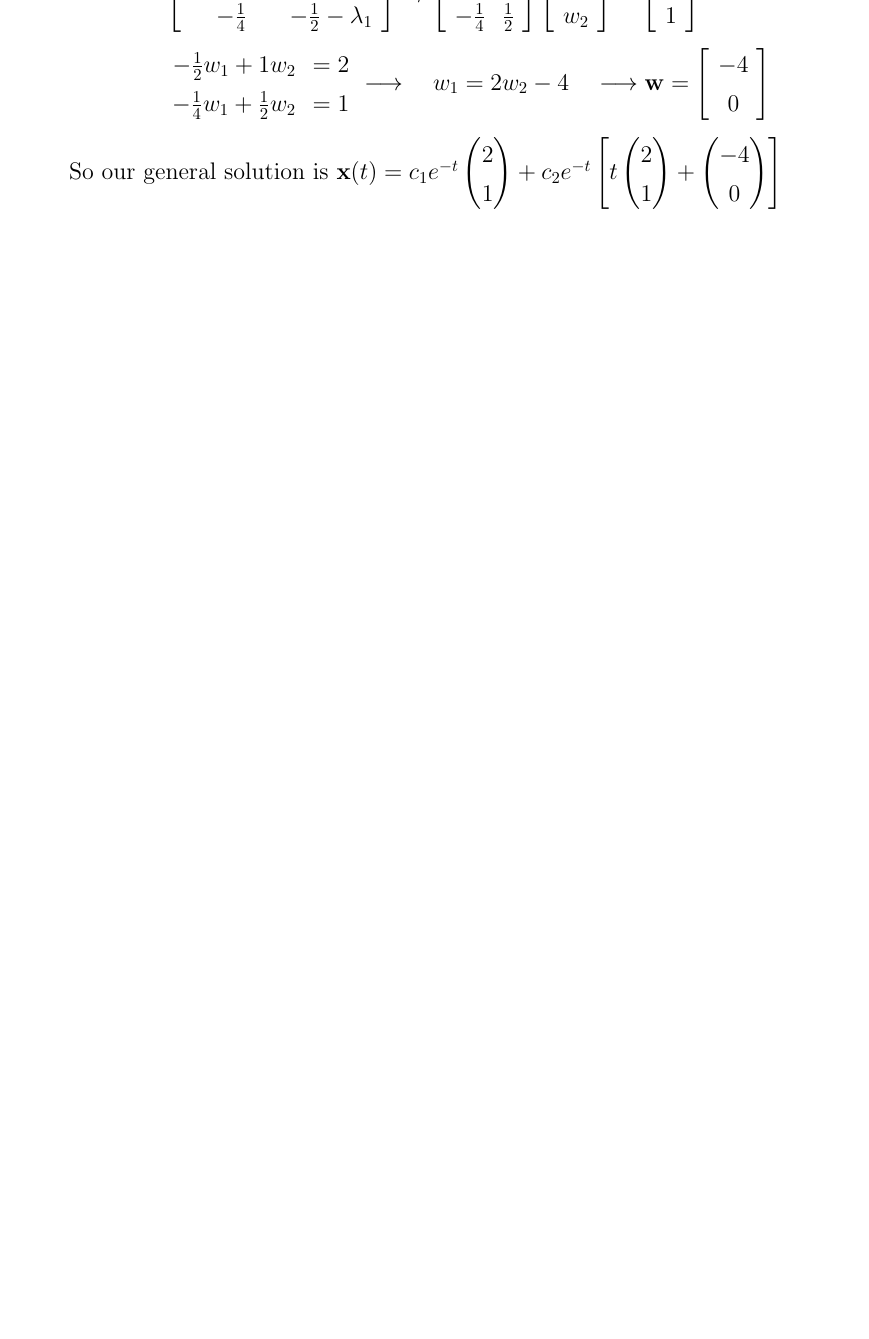
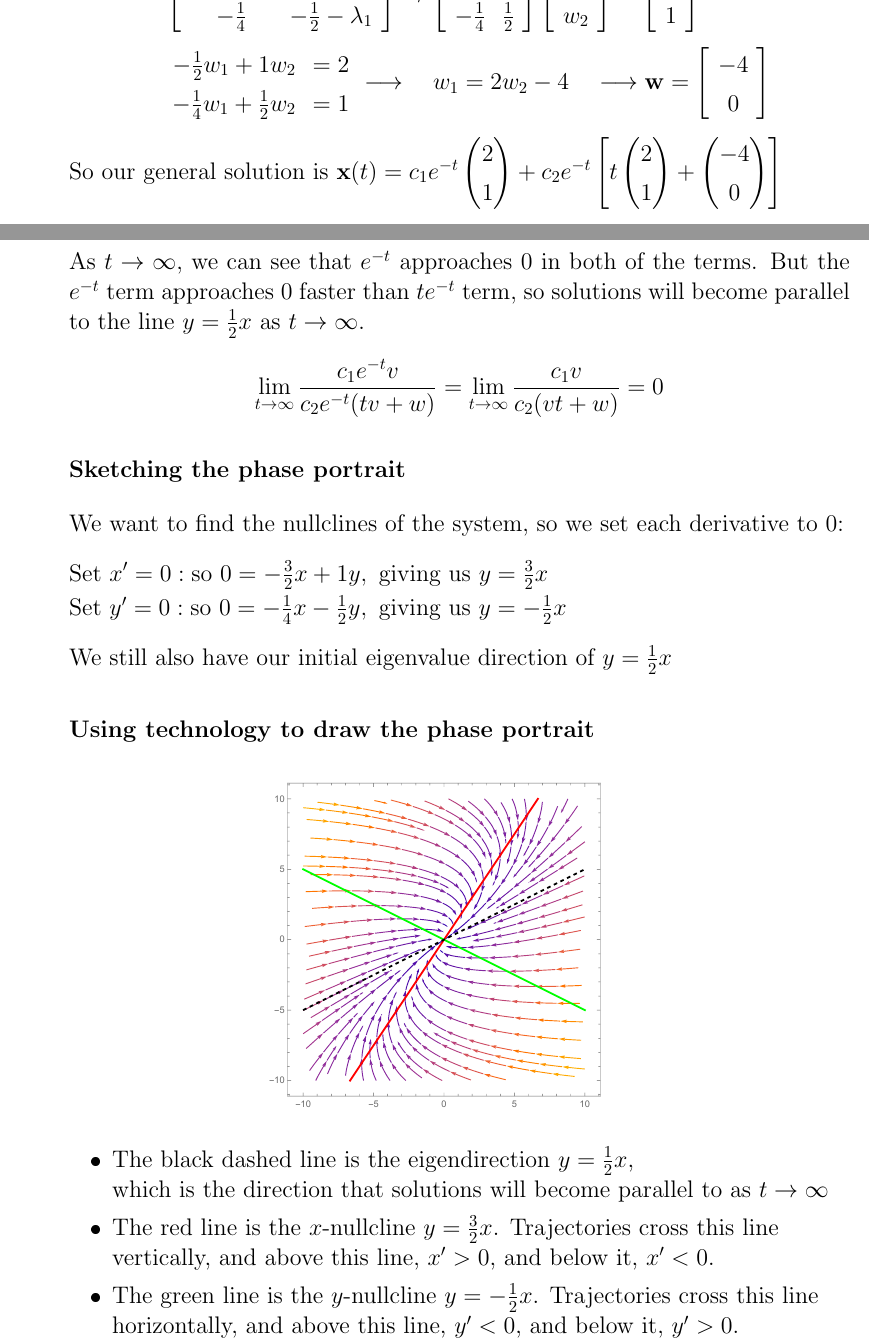
Before and after one commit to JackL1999/Math-675-Grad-Diff-EQ, a LaTeX document (HW_4_03-09.tex): part of page 3 of 5 before the commit and two parts of pages 5 and 6 of 8 after it, the two joined at a grey line, cut so that both start at the same text, the shorter picture padded with empty space. The pictures show the PDF file HW_4_03-09.pdf that the author committed with the source.

Commit message:
HW #4, better formatting and tweaks

```diff
--- a/HW_4_03-09.tex
+++ b/HW_4_03-09.tex
@@ -116,11 +117,32 @@
     $\hspace*{2cm}\begin{array}{rr} 2w_1 - 4w_2 &=2 \\ 1w_1 - 2w_2 &=1 \end{array}
     \longrightarrow \quad w_1=1 + 2w_2 \quad \longrightarrow \mathbf{w} =\left[\begin{array}{cc} 1 \\ 0 \end{array}\right]$
 
-    So our general solution is $\mathbf{x}(t) = c_1e^{t} \begin{pmatrix} 1 \\ 1 \end{pmatrix}+ c_2e^{t} \left[ t \begin{pmatrix} 2 \\ 1 \end{pmatrix} + \begin{pmatrix} 1 \\ 0 \end{pmatrix}\right]$
-
+    So our general solution is $\mathbf{x}(t) = c_1e^{t} \begin{pmatrix} 2 \\ 1 \end{pmatrix}+ c_2e^{t} \left[ t \begin{pmatrix} 2 \\ 1 \end{pmatrix} + \begin{pmatrix} 1 \\ 0 \end{pmatrix}\right]$
+    \subsection*{Describing the behavior of the system}
+    As $t \to \infty$, we can see that $e^t$ approaches infinity in both of the terms.
+    But the $te^t$ term grows faster than $e^t$ term, so solutions will become parrellel to the lint $y=\frac{1}{2}x$ as $t \to \infty$.
+    $$\lim_{t \to \infty} \frac{c_1e^tv}{c_2e^t(tv+ w)}  = \lim_{t \to \infty} \frac{c_1v}{c_2(tv+w)} = 0$$
+    \subsection*{Sketching the phase portrait}
+    We want to find the nullclines of the system, so we set each derivative to 0:
+    \begin{flalign*}
+        &\text{Set } x'=0:\text{so } 0 = 3x-4y,\text{ giving us } y=\tfrac{3}{4}x &\\
+        &\text{Set } y'=0:\text{so } 0 = x-y, \text{ giving us } y=x &
+    \end{flalign*}
+    We still also have our initial eigenvalue direction of $y = \frac{1}{2}x$
+    \subsection*{Using technology to draw the phase portrait}
+    \begin{figure}[H]
+        \centering
+        \includegraphics[width=0.4\textwidth]{Homework_4_Images/HW_4_Q1a.pdf}
+    \end{figure}
+    \begin{itemize}
+        \item The black dashed line is the eigendirection $y=\frac{1}{2}x$, \\ which is the direction that solutions will become parallel to as $t \to \infty$
+        \item The red line is the $x$-nullcline $y=\frac{3}{4}x$. Trajectories cross this line \\ vertically and above this line, $x'<0$, and below it, $x'>0$.
+        \item The green line is the $y$-nullcline $y=x$. Trajectories cross this line \\ horizontally and above this line, $y'<0$, and below it, $y'>0$.
+    \end{itemize}
     \vspace{12cm}
 
-    \item[b)] $\mathbf{x'} = \begin{pmatrix} 4 & -2 \\ 8 & -4 \end{pmatrix} \mathbf{x}$ \\
+    \item[b)] $\mathbf{x'} = \begin{pmatrix} 4 & -2 \\ 8 & -4 \end{pmatrix} \mathbf{x}$
+    \subsection*{Finding the general Solution}
     $\left| \begin{array}{cc} 4 - \lambda & -2\\ 8 & -4 - \lambda\end{array}\right|
     = (4 - \lambda)(-4 - \lambda) - (-2)(8) = 0 \\\\
     \hspace*{95pt} = -16 - 4\lambda + 4\lambda + \lambda^2 + 16 = 0 \\\\
@@ -144,3 +166,4 @@
 
     So our general solution is $\mathbf{x}(t) = c_1\begin{pmatrix} 1 \\ 2 \end{pmatrix}+ c_2\left[ t \begin{pmatrix} 1 \\ 2 \end{pmatrix} + \begin{pmatrix} \frac{1}{4} \\ 0 \end{pmatrix}\right]$
 
+    \vspace{10cm}
@@ -147,6 +173,27 @@
+    $$\lim_{t \to \infty} \frac{c_1v}{c_2(tv + w)}  =  0$$
+    \subsection*{Sketching the phase portrait}
+    We want to find the nullclines of the system, so we set each derivative to 0:
+    \begin{flalign*}
+        &\text{Set } x'=0:\text{so } 0 = 4x-2y, \text{ giving us } y=2x &\\
+        &\text{Set } y'=0:\text{so } 0 = 8x-4y, \text{ giving us } y=2x &
+    \end{flalign*}
+    We still also have our initial eigenvalue direction of $y = 2x$
+    This means that instead of two nullclines, we only have one nullcline.
+    \subsection*{Using technology to draw the phase portrait}
+    \begin{figure}[H]
+        \centering
+        \includegraphics[width=0.4\textwidth]{Homework_4_Images/HW_4_Q1b.pdf}
+    \end{figure}
+    \begin{itemize}
+        \item The black dashed line is the eigendirection $y=2x$, \\ which is the direction that solutions will become parallel to as $t \to \infty$
+        \item The green line is the $y$-nullcline $y=2x$. Trajectories do not cross this line. bove this line, $y' < 0$ and $x' < 0$, and below it, $y' > 0$ and $x' > 0$.
+    \end{itemize}
+    \vspace{12cm}
+
     \vspace{12cm}
     \renewcommand{\arraystretch}{1.3}
-    \item[c)] $\mathbf{x'} = \begin{pmatrix} -\frac{3}{2} & 1 \\ -\frac{1}{4} & -\frac{1}{2} \end{pmatrix} \mathbf{x}$ \\
+    \item[c)] $\mathbf{x'} = \begin{pmatrix} -\frac{3}{2} & 1 \\ -\frac{1}{4} & -\frac{1}{2} \end{pmatrix} \mathbf{x}$
+    \subsection*{Finding the general Solution}
     $\left| \begin{array}{cc} -\frac{3}{2} - \lambda & 1\\ -\frac{1}{4} & -\frac{1}{2} - \lambda\end{array}\right|
     \rightarrow trace(A) = -\frac{3}{2} + (-\frac{1}{2}) = -2 \\\\
     \hspace*{120pt} \rightarrow det(A) = (-\frac{3}{2})(-\frac{1}{2}) - (1)(-\frac{1}{4}) = \frac{3}{4} + \frac{1}{4} = 1 \\\\
@@ -170,7 +217,27 @@
      \longrightarrow \quad w_1=2w_2-4 \quad \longrightarrow \mathbf{w} =\left[\begin{array}{cc} -4 \\ 0 \end{array}\right]$ \\
 
     So our general solution is $\mathbf{x}(t) = c_1e^{-t}\begin{pmatrix} 2 \\ 1 \end{pmatrix}+ c_2e^{-t}\left[ t \begin{pmatrix} 2 \\ 1 \end{pmatrix} + \begin{pmatrix} -4 \\ 0 \end{pmatrix}\right]$
-
+    \subsection*{Describing the behavior of the system}
+    As $t \to \infty$, we can see that $e^{-t}$ approaches 0 in both of the terms.
+    But the $e^{-t}$ term approaches 0 faster than $te^{-t}$ term, so solutions will become parallel to the line $y=\frac{1}{2}x$ as $t \to \infty$.
+    $$\lim_{t \to \infty} \frac{c_1e^{-t}v}{c_2e^{-t}(tv+w)}  = \lim_{t \to \infty} \frac{c_1v}{c_2(vt+w)} = 0$$
+    \subsection*{Sketching the phase portrait}
+    We want to find the nullclines of the system, so we set each derivative to 0:
+    \begin{flalign*}
+        &\text{Set } x'=0:\text{so } 0 = -\tfrac{3}{2}x+1y,\text{ giving us } y=\tfrac{3}{2}x &\\
+        &\text{Set } y'=0:\text{so } 0 = -\tfrac{1}{4}x-\tfrac{1}{2}y, \text{ giving us } y=-\tfrac{1}{2}x &
+    \end{flalign*}
+    We still also have our initial eigenvalue direction of $y = \frac{1}{2}x$
+    \subsection*{Using technology to draw the phase portrait}
+    \begin{figure}[H]
+        \centering
+        \includegraphics[width=0.4\textwidth]{Homework_4_Images/HW_4_Q1c.pdf}
+    \end{figure}
+    \begin{itemize}
+        \item The black dashed line is the eigendirection $y=\frac{1}{2}x$, \\ which is the direction that solutions will become parallel to as $t \to \infty$
+        \item The red line is the $x$-nullcline $y=\frac{3}{2}x$. Trajectories cross this line \\ vertically, and above this line, $x'>0$, and below it, $x'<0$.
+        \item The green line is the $y$-nullcline $y=-\frac{1}{2}x$. Trajectories cross this line \\ horizontally, and above this line, $y'<0$, and below it, $y'>0$.
+    \end{itemize}
 \end{enumerate}
 
 \vspace{10cm}
@@ -236,3 +303,4 @@ $\hspace*{1.5cm}$ This gives us $\left\{\begin{array}{rl} w_1 &= -1 \\ w_2 &= -1
 So our general solution is $\mathbf{x}(t) = c_1e^{-t}\begin{pmatrix} 3 \\ -4 \\ 2 \end{pmatrix} + c_2e^{2t}\begin{pmatrix} 0 \\ -1 \\ 1 \end{pmatrix} + c_3e^{2t}\left[ t\begin{pmatrix} 0 \\ -1 \\ 1 \end{pmatrix} + \begin{pmatrix} -1 \\ -1 \\ 0 \end{pmatrix}\right]$
 
 
+\begin{comment}
```
Also changed, not shown: HW_4_03-09.pdf, Homework_4_Images/HW_4_Q1a.pdf (added), Homework_4_Images/HW_4_Q1b.pdf (added), Homework_4_Images/HW_4_Q1c.pdf (added), HW_4_03-09.tex (13 more changed lines).
